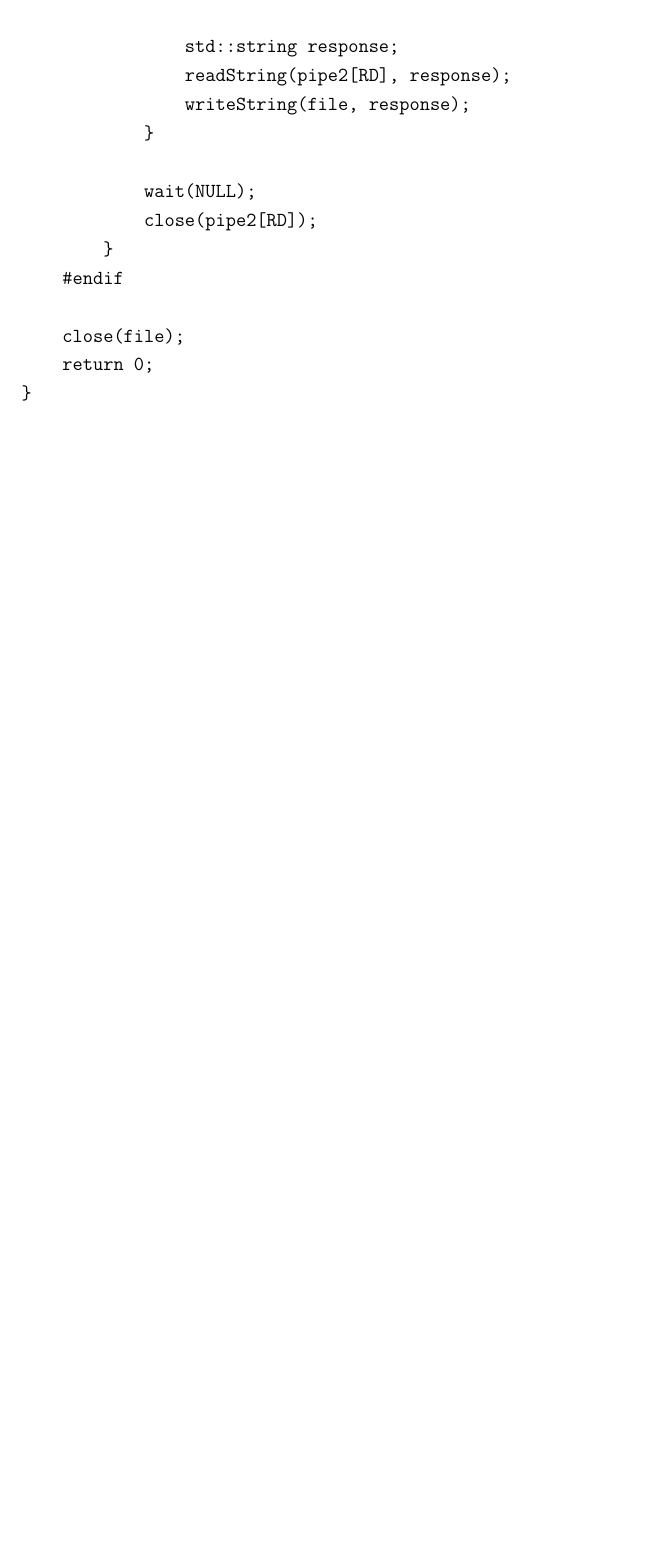
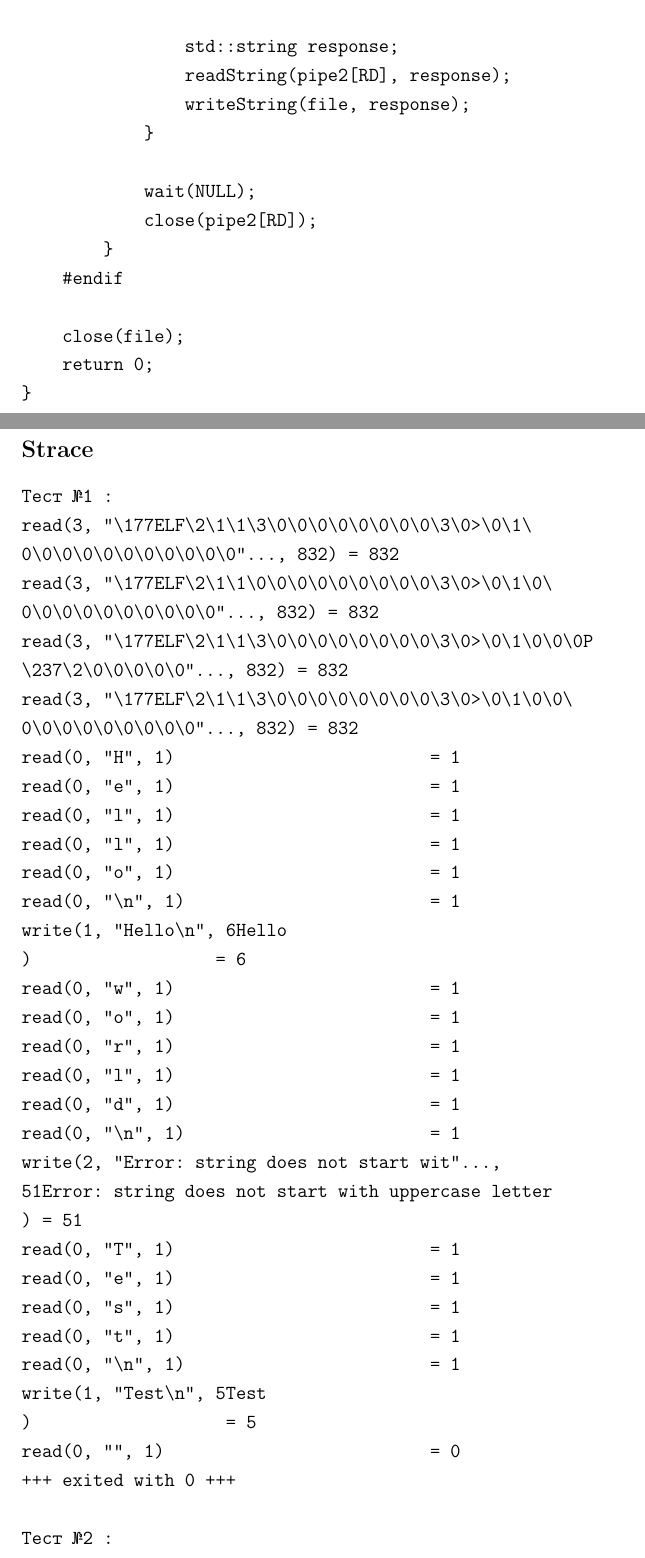
Before and after one commit to Ekateriiinan/OC-lab_1-15var-, a LaTeX document (report.tex): part of page 9 of 9 before the commit and two parts of pages 9 and 10 of 12 after it, the two joined at a grey line, cut so that both start at the same text, the shorter picture padded with empty space. Compiled offline with pdfLaTeX.

Commit message:
Update report.tex

```diff
--- a/report.tex
+++ b/report.tex
@@ -339,5 +340,94 @@ int main() {
 }
 \end{verbatim}
 \end{small}
+\section*{Strace}
+\begin{small}
+\begin{verbatim}
+Тест №1 :
+read(3, "\177ELF\2\1\1\3\0\0\0\0\0\0\0\0\3\0>\0\1\
+0\0\0\0\0\0\0\0\0\0\0"..., 832) = 832
+read(3, "\177ELF\2\1\1\0\0\0\0\0\0\0\0\0\3\0>\0\1\0\
+0\0\0\0\0\0\0\0\0\0"..., 832) = 832
+read(3, "\177ELF\2\1\1\3\0\0\0\0\0\0\0\0\3\0>\0\1\0\0\0P
+\237\2\0\0\0\0\0"..., 832) = 832
+read(3, "\177ELF\2\1\1\3\0\0\0\0\0\0\0\0\3\0>\0\1\0\0\
+0\0\0\0\0\0\0\0\0"..., 832) = 832
+read(0, "H", 1)                         = 1
+read(0, "e", 1)                         = 1
+read(0, "l", 1)                         = 1
+read(0, "l", 1)                         = 1
+read(0, "o", 1)                         = 1
+read(0, "\n", 1)                        = 1
+write(1, "Hello\n", 6Hello
+)                  = 6
+read(0, "w", 1)                         = 1
+read(0, "o", 1)                         = 1
+read(0, "r", 1)                         = 1
+read(0, "l", 1)                         = 1
+read(0, "d", 1)                         = 1
+read(0, "\n", 1)                        = 1
+write(2, "Error: string does not start wit"...,
+51Error: string does not start with uppercase letter
+) = 51
+read(0, "T", 1)                         = 1
+read(0, "e", 1)                         = 1
+read(0, "s", 1)                         = 1
+read(0, "t", 1)                         = 1
+read(0, "\n", 1)                        = 1
+write(1, "Test\n", 5Test
+)                   = 5
+read(0, "", 1)                          = 0
++++ exited with 0 +++
 
+Тест №2 :
+read(3, "\177ELF\2\1\1\3\0\0\0\0\0\0\0\0\3
+\0>\0\1\0\0\0"..., 832) = 832
+write(1, "Enter filename: ", 16) = 16
+read(0, "test.txt\n", 1) = 1
+
+strace: Process 963 attached
+
+[pid   962] write(1, "Enter a string: ", 16) = 16
+[pid   962] read(0, "Hello\n", 1) = 1
+[pid   962] write(4, "Hello\n", 6) = 6
+
+[pid   963] read(0, "Hello\n", 1) = 1
+[pid   963] write(1, "Hello", 5) = 5
+
+[pid   962] read(5, "Hello", 5) = 5
+[pid   962] write(3, "Hello", 5) = 5
+[pid   962] write(3, "\n", 1) = 1
+
+[pid   962] write(1, "Enter a string: ", 16) = 16
+[pid   962] read(0, "world\n", 1) = 1
+[pid   962] write(4, "world\n", 6) = 6
+
+[pid   963] read(0, "world\n", 1) = 1
+[pid   963] write(2, "Error: string does not start
+with uppercase letter\n", 52) = 52
+
+[pid   962] read(5, "Error: string does not start
+with uppercase letter\n", 52) = 52
+[pid   962] write(3, "Error: string does not start
+with uppercase letter\n", 52) = 52
+
+[pid   962] write(1, "Enter a string: ", 16) = 16
+[pid   962] read(0, "Test\n", 1) = 1
+[pid   962] write(4, "Test\n", 5) = 5
+
+[pid   963] read(0, "Test\n", 1) = 1
+[pid   963] write(1, "Test", 4) = 4
+
+[pid   962] read(5, "Test", 4) = 4
+[pid   962] write(3, "Test", 4) = 4
+[pid   962] write(3, "\n", 1) = 1
+
+[pid   962] read(0, "", 1) = 0
+[pid   963] read(0, "", 1) = 0
+[pid   963] +++ exited with 0 +++
+--- SIGCHLD {si_signo=SIGCHLD, si_code=CLD_EXITED,
+si_pid=963, si_uid=1000, si_status=0, si_utime=0, si_stime=1} ---
++++ exited with 0 +++
+\end{verbatim}
+\end{small}
 \end{document}
```
Also changed, not shown: report.tex (1 more changed lines).
